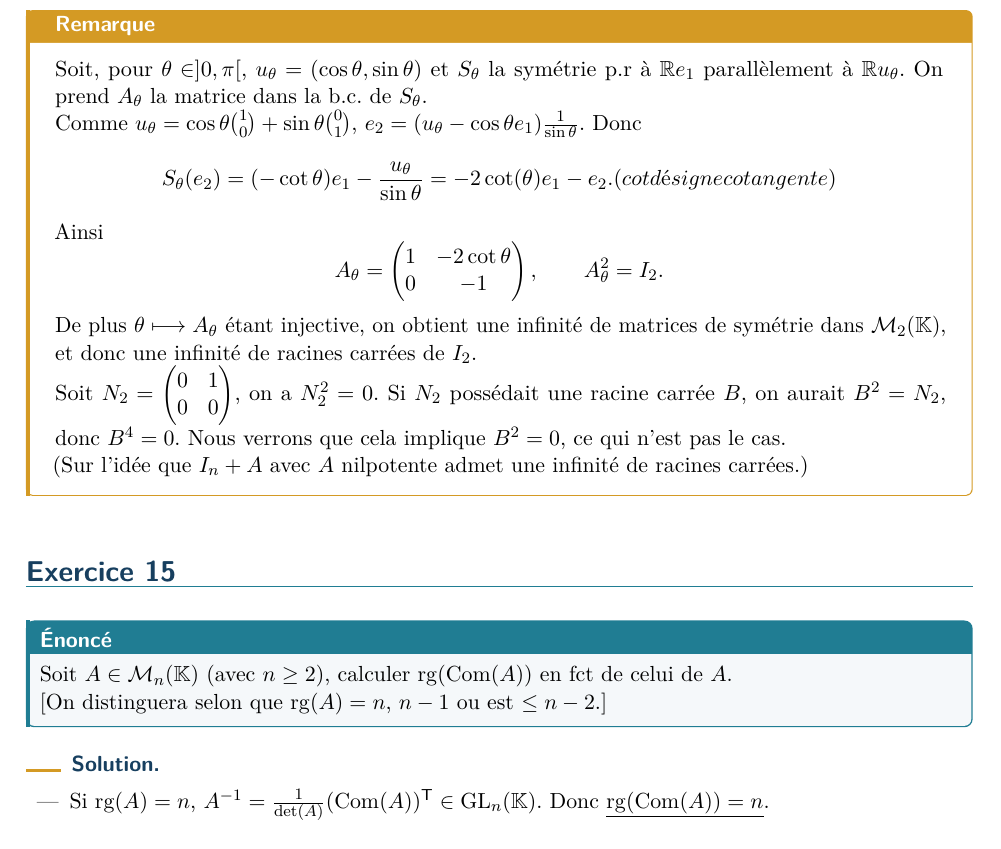
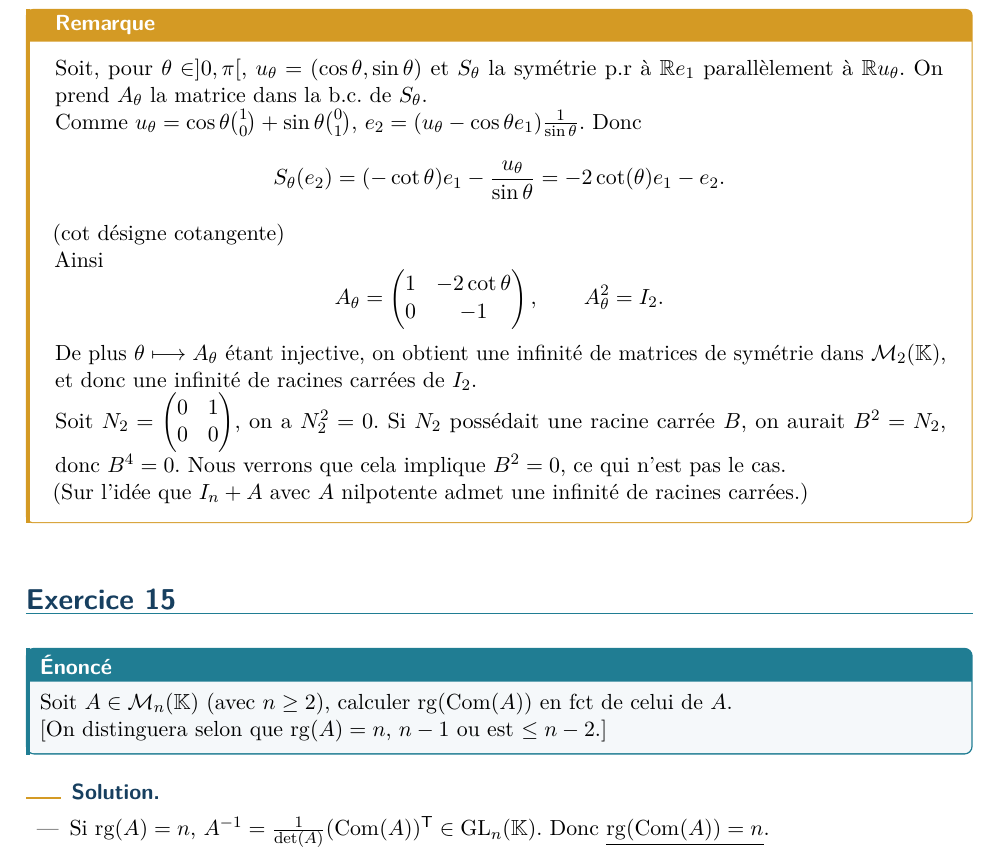
Before and after one commit to MP1Montaigne/TD, a LaTeX document (td/td01.tex, which reads td/td01-content.tex): part of page 9 of 13, cut so that both start at the same text. Compiled offline with pdfLaTeX.

Commit message:
Update td01-content.tex

```diff
--- a/td/td01-content.tex
+++ b/td/td01-content.tex
@@ -458,8 +459,10 @@ Comme $u_\theta=\cos\theta\binom10+\sin\theta\binom01$,
 $e_2=(u_\theta-\cos\theta e_1)\frac1{\sin\theta}$. Donc
 \[
 S_\theta(e_2)=(-\cot\theta)e_1-\frac{u_\theta}{\sin\theta}
-=-2\cot(\theta)e_1-e_2. (cot désigne cotangente)
+=-2\cot(\theta)e_1-e_2.
 \]
+(cot désigne cotangente)
+
 Ainsi
 \[
 A_\theta=\begin{pmatrix}1&-2\cot\theta\\0&-1\end{pmatrix},
```
Also changed, not shown: td/td01-content.tex (1 more changed lines).
